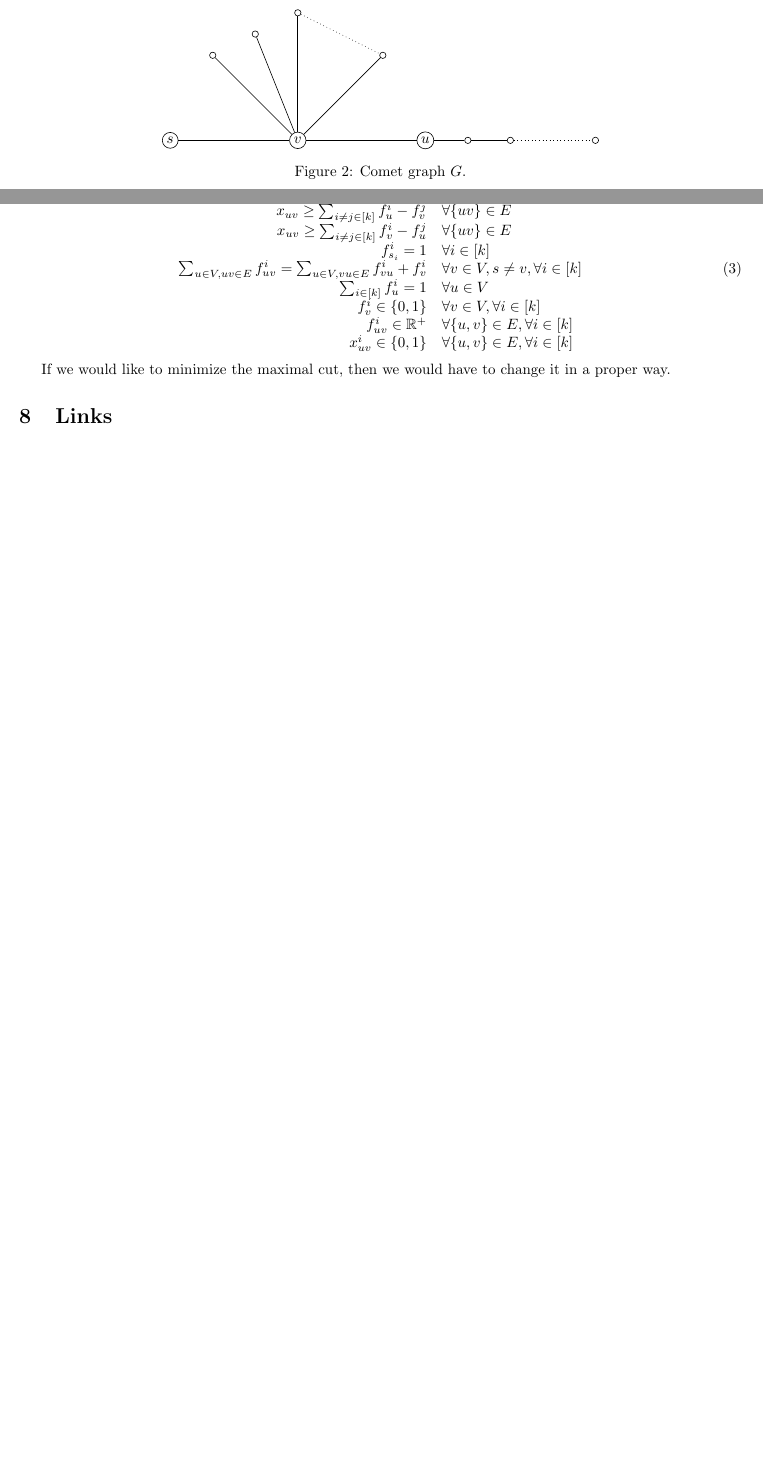
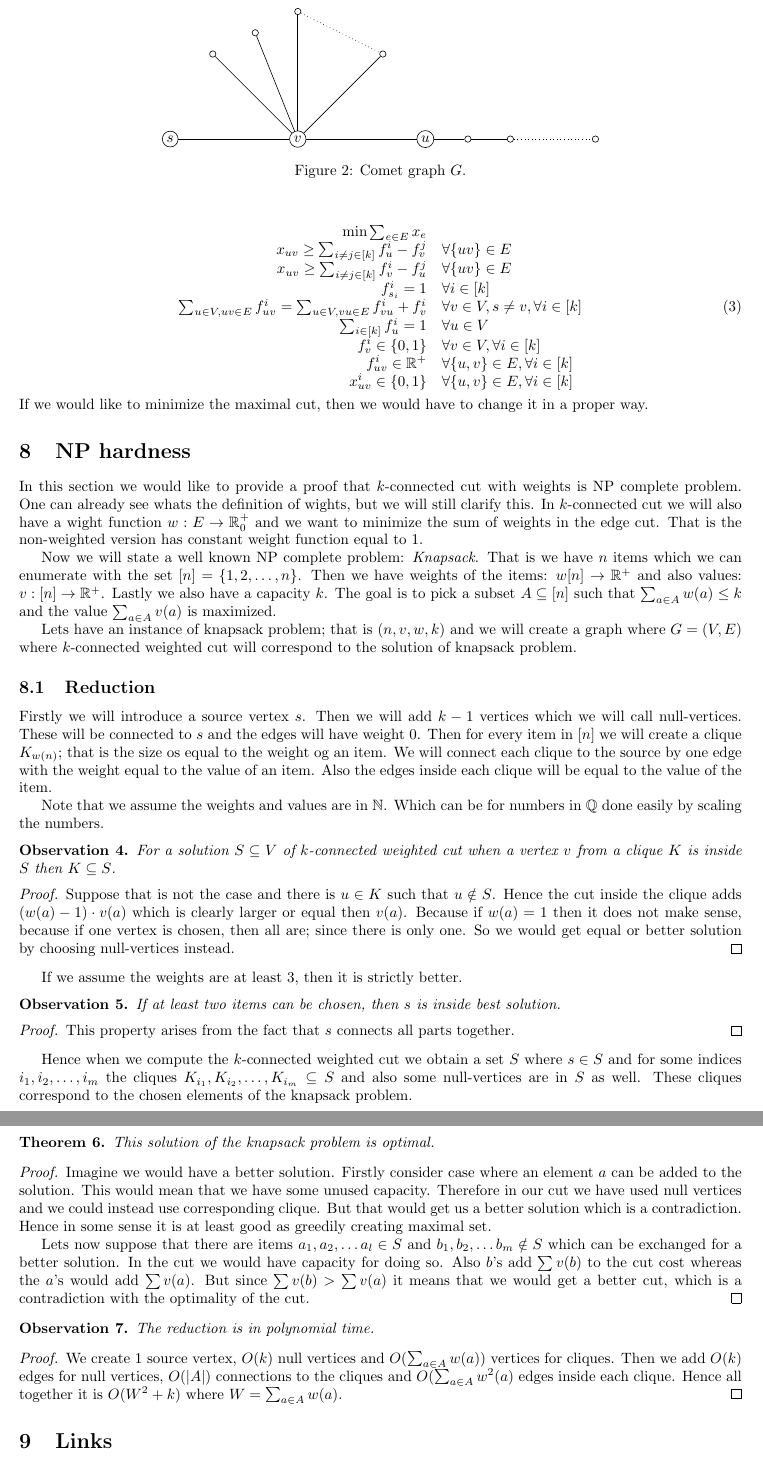
Before and after one commit to metury/thesis, a LaTeX document (notes/connected-cuts.tex): two parts of pages 5 and 6 of 6 before the commit and two parts of pages 6 and 7 of 7 after it, joined at a grey line, cut so that both start at the same text, the shorter picture padded with empty space. Compiled offline with pdfLaTeX.

Commit message:
added NP reduction

```diff
--- a/notes/connected-cuts.tex
+++ b/notes/connected-cuts.tex
@@ -492,8 +492,59 @@
 			x_{uv}^i \in \{0,1\} & \forall \{u,v\} \in E, \forall i \in [k]
 		\end{array}
 	\end{equation}
+	If we would like to minimize the maximal cut, then we would have to change it in a proper way.
 
-	If we would like to minimize the maximal cut, then we would have to change it in a proper way.
+	\section{NP hardness}
+
+	In this section we would like to provide a proof that $k$-connected cut with weights is NP complete problem. One can already see whats the definition of wights, but we will still clarify this. In $k$-connected cut we will also have a wight function $w : E \to \mathbb{R}^+_0$ and we want to minimize the sum of weights in the edge cut. That is the non-weighted version has constant  weight function equal to 1.
+
+	Now we will state a well known NP complete problem: \textit{Knapsack}. That is we have $n$ items which we can enumerate with the set $[n] = \{1, 2, \dots, n\}$. Then we have weights of the items: $w [n] \to \mathbb{R}^+$ and also values: $v : [n] \to \mathbb{R}^+$. Lastly we also have a capacity $k$. The goal is to pick a subset $A \subseteq [n]$ such that $\sum_{a \in A} w(a) \leq k$ and the value $\sum_{a \in A} v(a)$ is maximized.
+
+	Lets have an instance of knapsack problem; that is $(n, v, w, k)$ and we will create a graph where $G = (V,E)$ where $k$-connected weighted cut will correspond to the solution of knapsack problem.
+
+	\subsection{Reduction}
+
+	Firstly we will introduce a source vertex $s$. Then we will add $k - 1$ vertices which we will call null-vertices. These will be connected to $s$ and the edges will have weight 0. Then for every item in $[n]$ we will create a clique $K_{w(n)}$; that is the size os equal to the weight og an item. We will connect each clique to the source by one edge with the weight equal to the value of an item. Also the edges inside each clique will be equal to the value of the item.
+
+	Note that we assume the weights and values are in $\mathbb{N}$. Which can be for numbers in $\mathbb{Q}$ done easily by scaling the numbers.
+
+	\begin{observ}
+		For a solution $S \subseteq V$ of $k$-connected weighted cut when a vertex $v$ from a clique $K$ is inside $S$ then $K \subseteq S$.
+	\end{observ}
+
+	\begin{proof}
+		Suppose that is not the case and there is $u \in K$ such that $u \notin S$. Hence the cut inside the clique adds $(w(a)-1) \cdot v(a)$ which is clearly larger or equal then $v(a)$. Because if $w(a) = 1$ then it does not make sense, because if one vertex is chosen, then all are; since there is only one. So we would get equal or better solution by choosing null-vertices instead.
+	\end{proof}
+
+	If we assume the weights are at least 3, then it is strictly better.
+
+	\begin{observ}
+		If at least two items can be chosen, then $s$ is inside best solution.
+	\end{observ}
+
+	\begin{proof}
+		This property arises from the fact that $s$ connects all parts together.
+	\end{proof}
+
+	Hence when we compute the $k$-connected weighted cut we obtain a set $S$ where $s \in S$ and for some indices $i_1, i_2, \dots, i_m$ the cliques $K_{i_1}, K_{i_2}, \dots, K_{i_m} \subseteq S$ and also some null-vertices are in $S$ as well. These cliques correspond to the chosen elements of the knapsack problem.
+
+	\begin{thm}
+		This solution of the knapsack problem is optimal.
+	\end{thm}
+
+	\begin{proof}
+		Imagine we would have a better solution. Firstly consider case where an element $a$ can be added to the solution. This would mean that we have some unused capacity. Therefore in our cut we have used null vertices and we could instead use corresponding clique. But that would get us a better solution which is a contradiction. Hence in some sense it is at least good as greedily creating maximal set.
+
+		Lets now suppose that there are items $a_1, a_2, \dots a_l \in S$ and $b_1, b_2, \dots b_m \notin S$ which can be exchanged for a better solution. In the cut we would have capacity for doing so. Also $b$'s add $\sum v(b)$ to the cut cost whereas the $a$'s would add $\sum v(a)$. But since $\sum v(b) > \sum v(a)$ it means that we would get a better cut, which is a contradiction with the optimality of the cut.
+	\end{proof}
+
+	\begin{observ}
+		The reduction is in polynomial time.
+	\end{observ}
+
+	\begin{proof}
+		We create 1 source vertex, $O(k)$ null vertices and $O(\sum_{a \in A} w(a))$ vertices for cliques. Then we add $O(k)$ edges for null vertices, $O(|A|)$ connections to the cliques and $O(\sum_{a \in A} w^2(a)$ edges inside each clique. Hence all together it is $O(W^2 + k)$ where $W = \sum_{a \in A} w(a)$.
+	\end{proof}
 
 	\section{Links}
 
```
